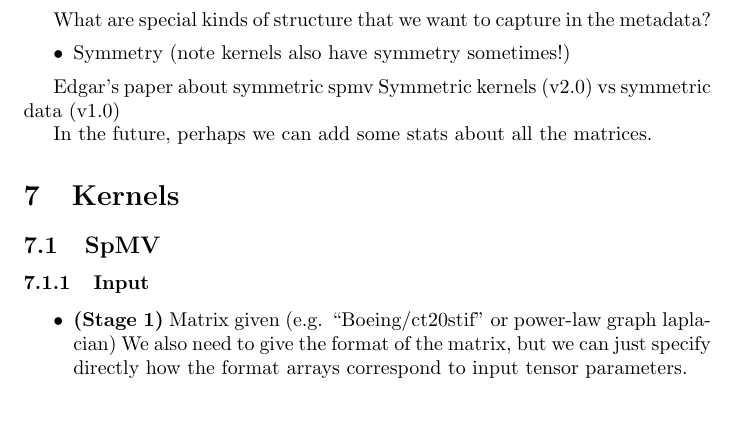
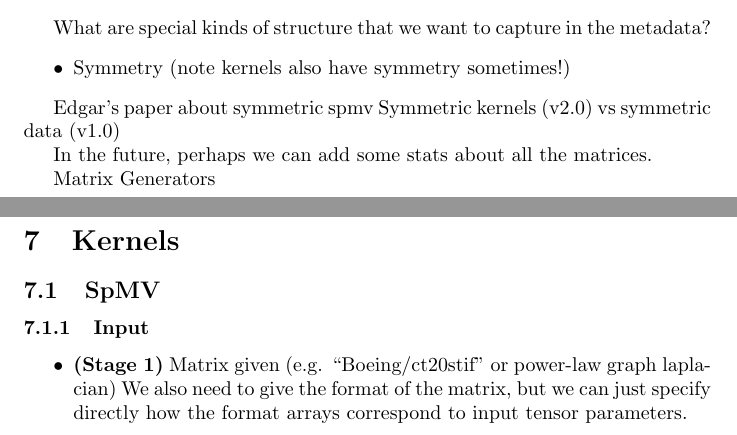
Before and after one commit to SparseRooflineBenchmark/SparseRooflineSpec, a LaTeX document (main.tex): part of page 2 of 6 before the commit and two parts of pages 2 and 3 of 6 after it, the two joined at a grey line, cut so that both start at the same text, the shorter picture padded with empty space. Compiled offline with pdfLaTeX.

Commit message:
Update on Overleaf.

```diff
--- a/main.tex
+++ b/main.tex
@@ -68,6 +68,8 @@ Edgar's paper about symmetric spmv
 Symmetric kernels (v2.0) vs symmetric data (v1.0)
 
 In the future, perhaps we can add some stats about all the matrices.
+
+Matrix Generators
 
 \section{Kernels}
 
```
